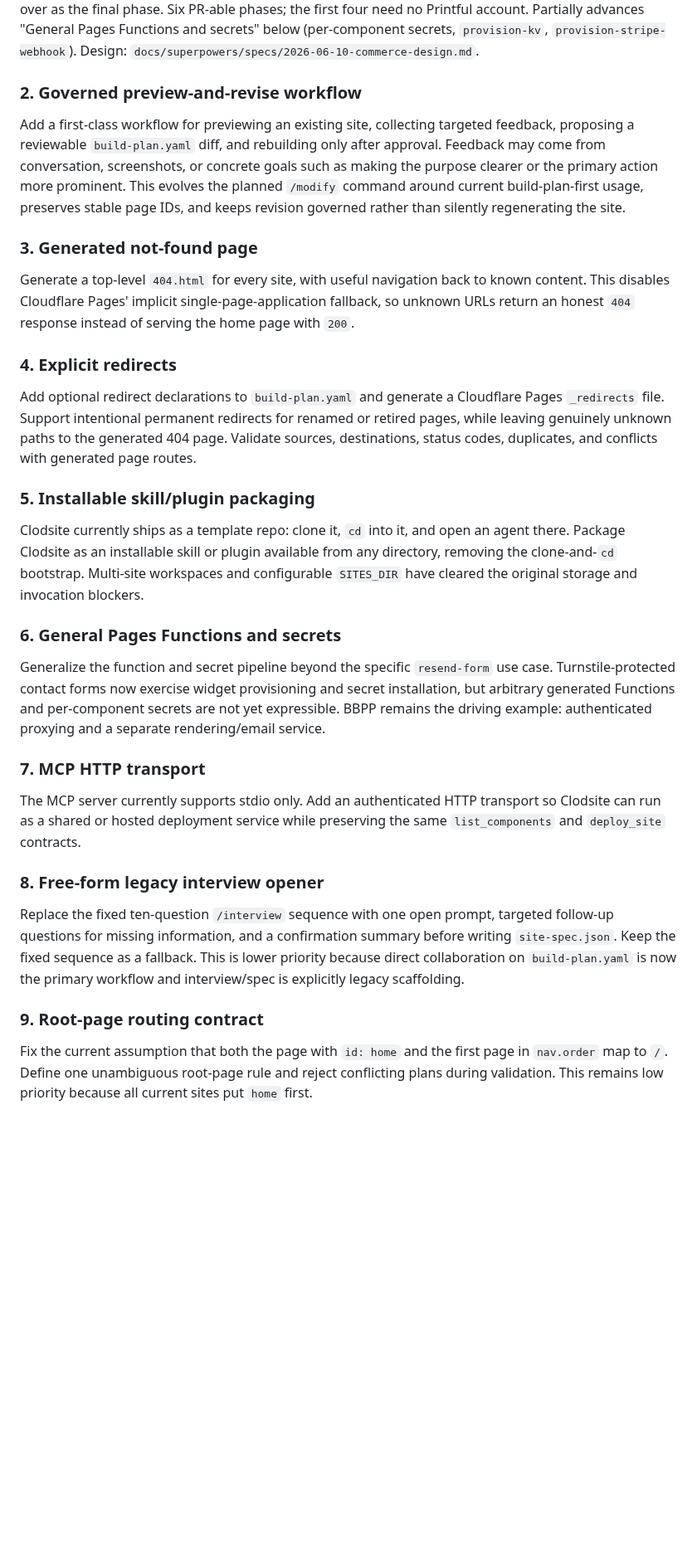
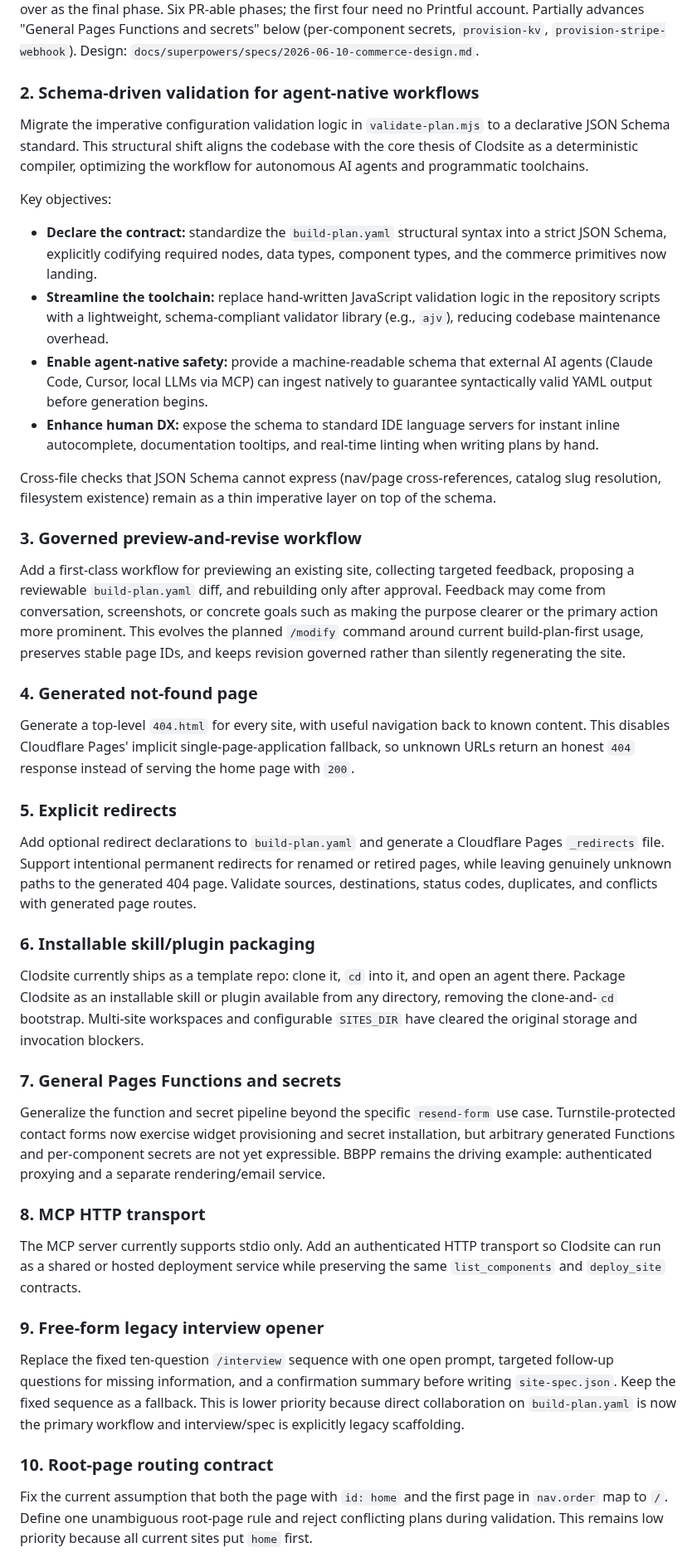
Before and after one commit to nopolabs/clodsite, a Markdown page: ROADMAP.md, the part around the change. Shown at 83% size. Rendered like a GitHub page; blank space fills up the shorter version.

Commit message:
docs: add schema-driven validation to the roadmap
New pending item #2: migrate validate-plan.mjs's imperative validation to
a declarative JSON Schema contract for build-plan.yaml — standardized
structural syntax, a schema-compliant validator (e.g. ajv), machine-readable
ingestion for AI agents, and IDE autocomplete/linting for hand-written
plans. Cross-file checks stay as a thin imperative layer. Remaining
pending items renumbered.

Co-Authored-By: Claude Opus 4.8 <noreply@anthropic.com>

```diff
--- a/ROADMAP.md
+++ b/ROADMAP.md
@@ -30,7 +30,34 @@ advances "General Pages Functions and secrets" below (per-component secrets,
 `provision-kv`, `provision-stripe-webhook`). Design:
 `docs/superpowers/specs/2026-06-10-commerce-design.md`.
 
-### 2. Governed preview-and-revise workflow
+### 2. Schema-driven validation for agent-native workflows
+
+Migrate the imperative configuration validation logic in `validate-plan.mjs`
+to a declarative JSON Schema standard. This structural shift aligns the
+codebase with the core thesis of Clodsite as a deterministic compiler,
+optimizing the workflow for autonomous AI agents and programmatic toolchains.
+
+Key objectives:
+
+* **Declare the contract:** standardize the `build-plan.yaml` structural
+  syntax into a strict JSON Schema, explicitly codifying required nodes, data
+  types, component types, and the commerce primitives now landing.
+* **Streamline the toolchain:** replace hand-written JavaScript validation
+  logic in the repository scripts with a lightweight, schema-compliant
+  validator library (e.g., `ajv`), reducing codebase maintenance overhead.
+* **Enable agent-native safety:** provide a machine-readable schema that
+  external AI agents (Claude Code, Cursor, local LLMs via MCP) can ingest
+  natively to guarantee syntactically valid YAML output before generation
+  begins.
+* **Enhance human DX:** expose the schema to standard IDE language servers
+  for instant inline autocomplete, documentation tooltips, and real-time
+  linting when writing plans by hand.
+
+Cross-file checks that JSON Schema cannot express (nav/page cross-references,
+catalog slug resolution, filesystem existence) remain as a thin imperative
+layer on top of the schema.
+
+### 3. Governed preview-and-revise workflow
 
 Add a first-class workflow for previewing an existing site, collecting targeted
 feedback, proposing a reviewable `build-plan.yaml` diff, and rebuilding only
@@ -40,14 +67,14 @@ This evolves the planned `/modify` command around current build-plan-first
 usage, preserves stable page IDs, and keeps revision governed rather than
 silently regenerating the site.
 
-### 3. Generated not-found page
+### 4. Generated not-found page
 
 Generate a top-level `404.html` for every site, with useful navigation back to
 known content. This disables Cloudflare Pages' implicit single-page-application
 fallback, so unknown URLs return an honest `404` response instead of serving
 the home page with `200`.
 
-### 4. Explicit redirects
+### 5. Explicit redirects
 
 Add optional redirect declarations to `build-plan.yaml` and generate a
 Cloudflare Pages `_redirects` file. Support intentional permanent redirects for
@@ -55,7 +82,7 @@ renamed or retired pages, while leaving genuinely unknown paths to the generated
 404 page. Validate sources, destinations, status codes, duplicates, and
 conflicts with generated page routes.
 
-### 5. Installable skill/plugin packaging
+### 6. Installable skill/plugin packaging
 
 Clodsite currently ships as a template repo: clone it, `cd` into it, and open
 an agent there. Package Clodsite as an installable skill or plugin available
@@ -63,7 +90,7 @@ from any directory, removing the clone-and-`cd` bootstrap. Multi-site
 workspaces and configurable `SITES_DIR` have cleared the original storage and
 invocation blockers.
 
-### 6. General Pages Functions and secrets
+### 7. General Pages Functions and secrets
 
 Generalize the function and secret pipeline beyond the specific
 `resend-form` use case. Turnstile-protected contact forms now exercise widget
@@ -71,13 +98,13 @@ provisioning and secret installation, but arbitrary generated Functions and
 per-component secrets are not yet expressible. BBPP remains the driving
 example: authenticated proxying and a separate rendering/email service.
 
-### 7. MCP HTTP transport
+### 8. MCP HTTP transport
 
 The MCP server currently supports stdio only. Add an authenticated HTTP
 transport so Clodsite can run as a shared or hosted deployment service while
 preserving the same `list_components` and `deploy_site` contracts.
 
-### 8. Free-form legacy interview opener
+### 9. Free-form legacy interview opener
 
 Replace the fixed ten-question `/interview` sequence with one open prompt,
 targeted follow-up questions for missing information, and a confirmation
@@ -85,7 +112,7 @@ summary before writing `site-spec.json`. Keep the fixed sequence as a fallback.
 This is lower priority because direct collaboration on `build-plan.yaml` is now
 the primary workflow and interview/spec is explicitly legacy scaffolding.
 
-### 9. Root-page routing contract
+### 10. Root-page routing contract
 
 Fix the current assumption that both the page with `id: home` and the first
 page in `nav.order` map to `/`. Define one unambiguous root-page rule and reject
```
